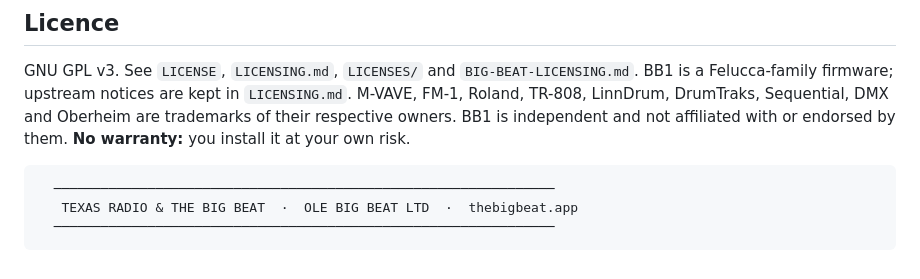
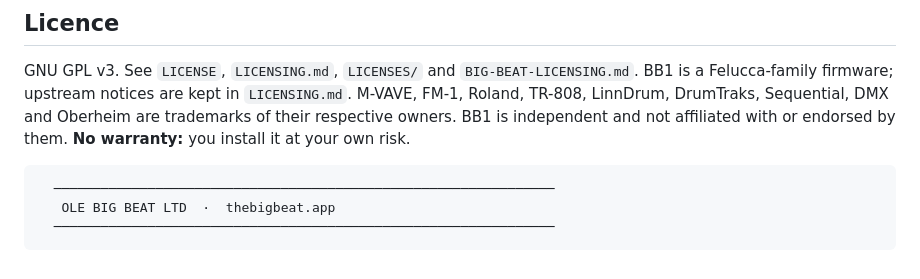
Before and after one commit to TexasRADIO/bb1-firmware, a Markdown page: README.md, the part around the change. Drawn GitHub-style.

Commit message:
README: shorter footer

````diff
--- a/README.md
+++ b/README.md
@@ -83,6 +83,6 @@ GNU GPL v3. See `LICENSE`, `LICENSING.md`, `LICENSES/` and `BIG-BEAT-LICENSING.m
 
 ```
   ────────────────────────────────────────────────────────────────
-   TEXAS RADIO & THE BIG BEAT  ·  OLE BIG BEAT LTD  ·  thebigbeat.app
+   OLE BIG BEAT LTD  ·  thebigbeat.app
   ────────────────────────────────────────────────────────────────
 ```
````
